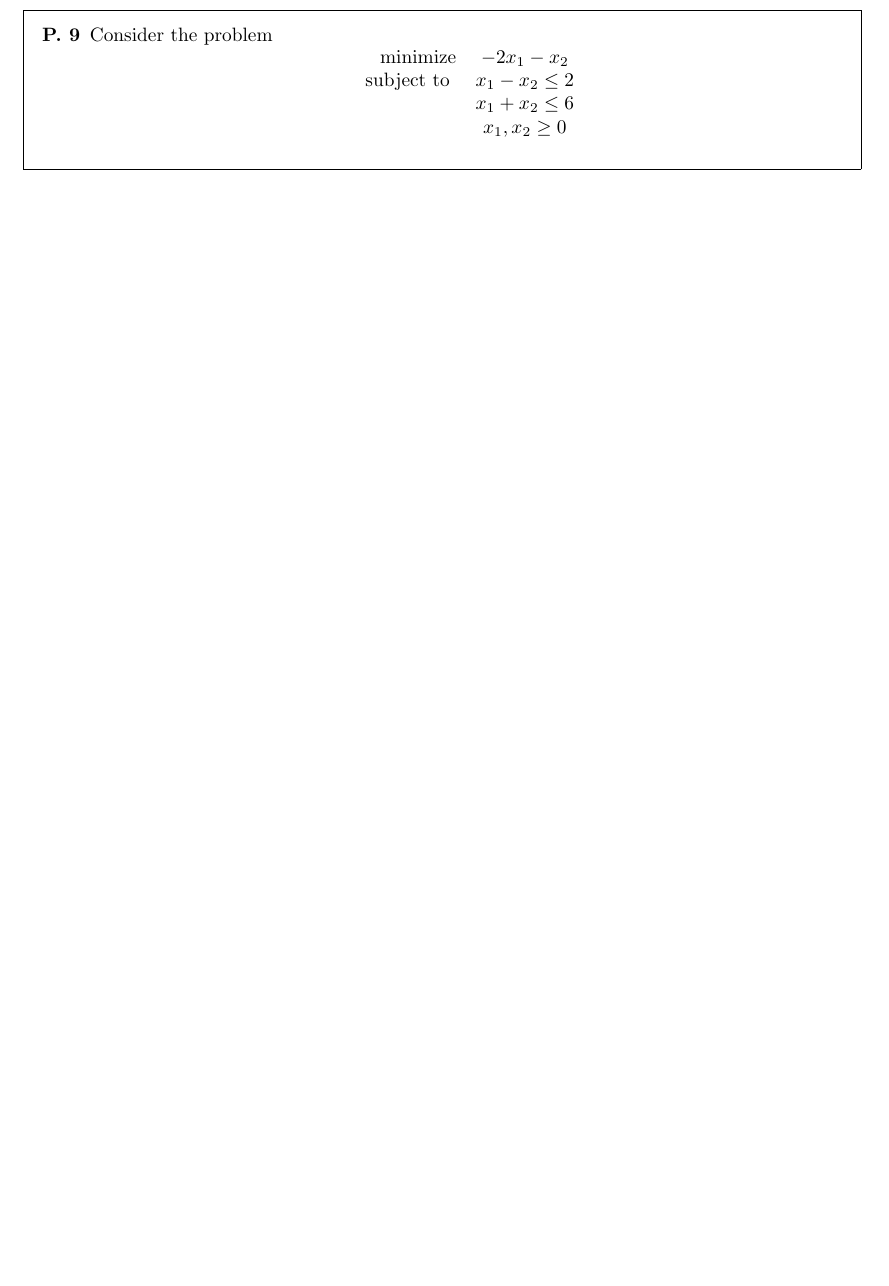
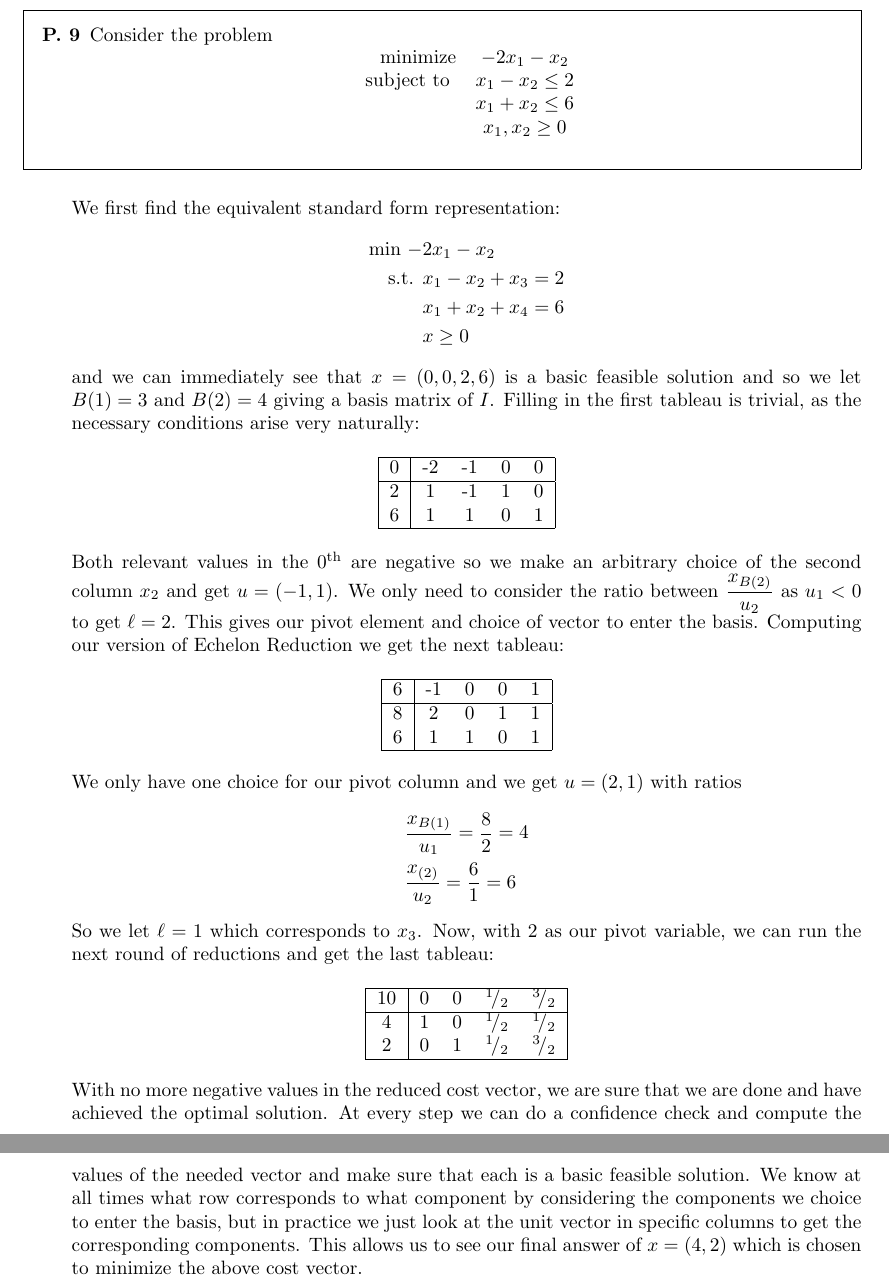
Before and after one commit to draco1411/Homework03, a LaTeX problem sheet (homework03.tex): part of page 5 of 5 before the commit and two parts of pages 5 and 6 of 6 after it, the two joined at a grey line, cut so that both start at the same text, the shorter picture padded with empty space. Compiled offline with pdfLaTeX.

Commit message:
First push with answers

```diff
--- a/homework03.tex
+++ b/homework03.tex
@@ -67,6 +91,61 @@
             & x_{1}, x_{2} \geq 0
         \end{array}\]
     \end{framed}
+    We first find the equivalent standard form representation:
+    \begin{align*}
+        \text{min } -&2x_1 - x_2 \\
+        \text{s.t. } &x_1 - x_2 + x_3 = 2 \\
+                     &x_1 + x_2 + x_4 = 6 \\
+                     & x \geq 0
+    \end{align*}
+    and we can immediately see that $x = (0,0,2,6)$ is a basic feasible solution and so we let $B(1) = 3$ and $B(2) = 4$ giving a
+    basis matrix of $I$. Filling in the first tableau is trivial, as the necessary conditions arise very naturally:
+    \begin{center}
+        \begin{tabular}{|c|cccc|}
+           \hline
+           0 & -2 & -1 & 0 & 0 \\
+           \hline
+           2 & 1 & -1 & 1 & 0 \\
+           6 & 1 & 1 & 0 & 1 \\
+           \hline
+        \end{tabular}
+    \end{center}
+    Both relevant values in the $0^{\text{th}}$ are negative so we make an arbitrary choice of the second column $x_2$ and get
+    $u = (-1,1)$. We only need to consider the ratio between $ \displaystyle \frac{x_{B(2)}}{u_2}$ as $u_1 < 0$ to get $\ell = 2$.
+    This gives our pivot element and choice of vector to enter the basis. Computing our version of Echelon Reduction we get the next
+    tableau:
+    \begin{center}
+        \begin{tabular}{|c|cccc|}
+            \hline
+            6&-1&0&0&1 \\
+            \hline
+            8&2&0&1&1\\
+            6&1&1&0&1\\
+            \hline
+        \end{tabular}
+    \end{center}
+    We only have one choice for our pivot column and we get $u = (2,1)$ with ratios
+    \begin{align*}
+        &\frac{x_{B(1)}}{u_1} = \frac{8}{2} = 4 \\
+        &\frac{x_{(2)}}{u_2} = \frac{6}{1} = 6
+    \end{align*}
+    So we let $\ell = 1$ which corresponds to $x_3$. Now, with 2 as our pivot variable, we can run the next round of reductions and
+    get the last tableau:
+    \begin{center}
+        \begin{tabular}{|c|cccc|}
+            \hline
+            10&0&0&$\rfrac{1}{2}$&$\rfrac{3}{2}$ \\
+            \hline
+            4&1&0&$\rfrac{1}{2}$&$\rfrac{1}{2}$ \\
+            2&0&1&$\rfrac{1}{2}$&$\rfrac{3}{2}$ \\
+            \hline
+        \end{tabular}
+    \end{center}
+    With no more negative values in the reduced cost vector, we are sure that we are done and have achieved the optimal solution.
+    At every step we can do a confidence check and compute the values of the needed vector and make sure that each is a basic feasible
+    solution. We know at all times what row corresponds to what component by considering the components we choice to enter the basis,
+    but in practice we just look at the unit vector in specific columns to get the corresponding components. This allows us to see our
+    final answer of $x = (4,2)$ which is chosen to minimize the above cost vector.
 \end{jacklist}
 
 \end{document}
```
Also changed, not shown: homework03.pdf, homework03.tex (28 more changed lines), 2 other files.
